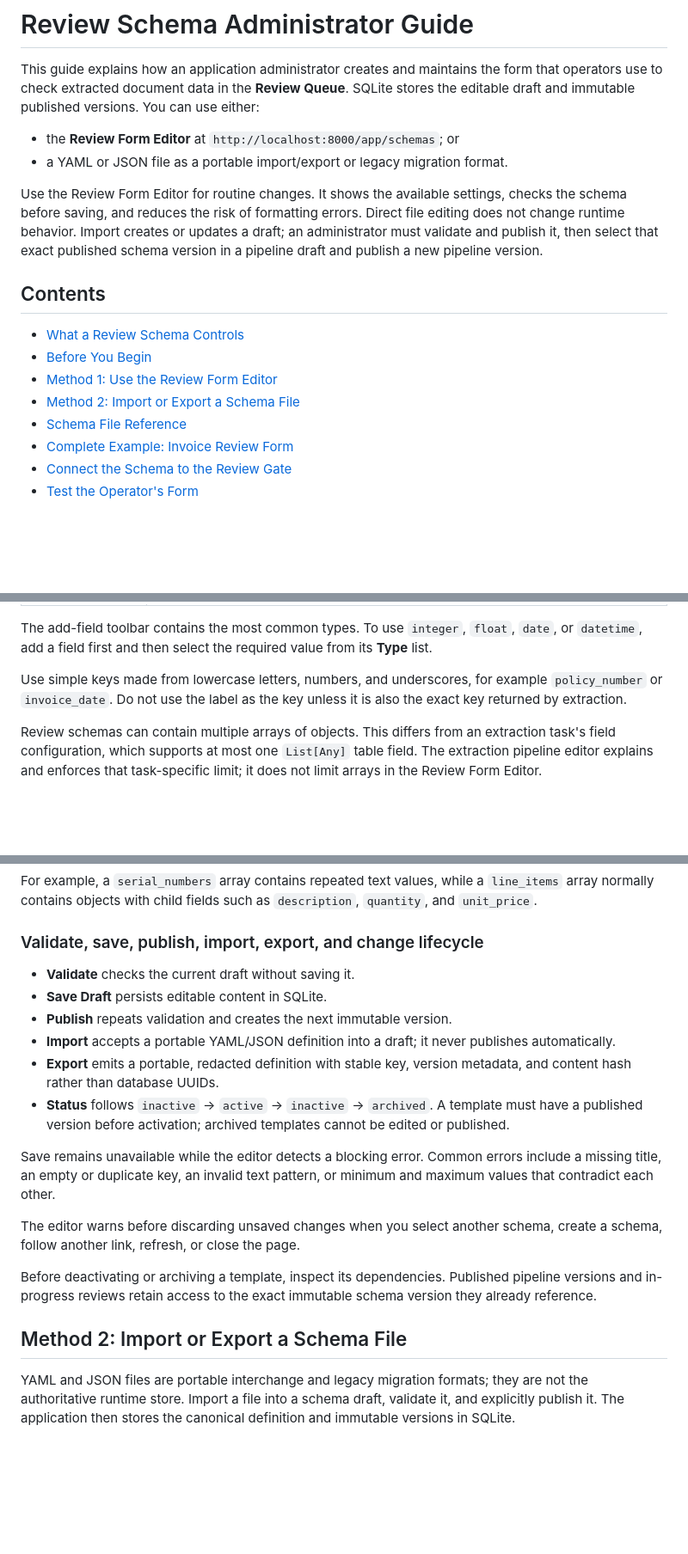
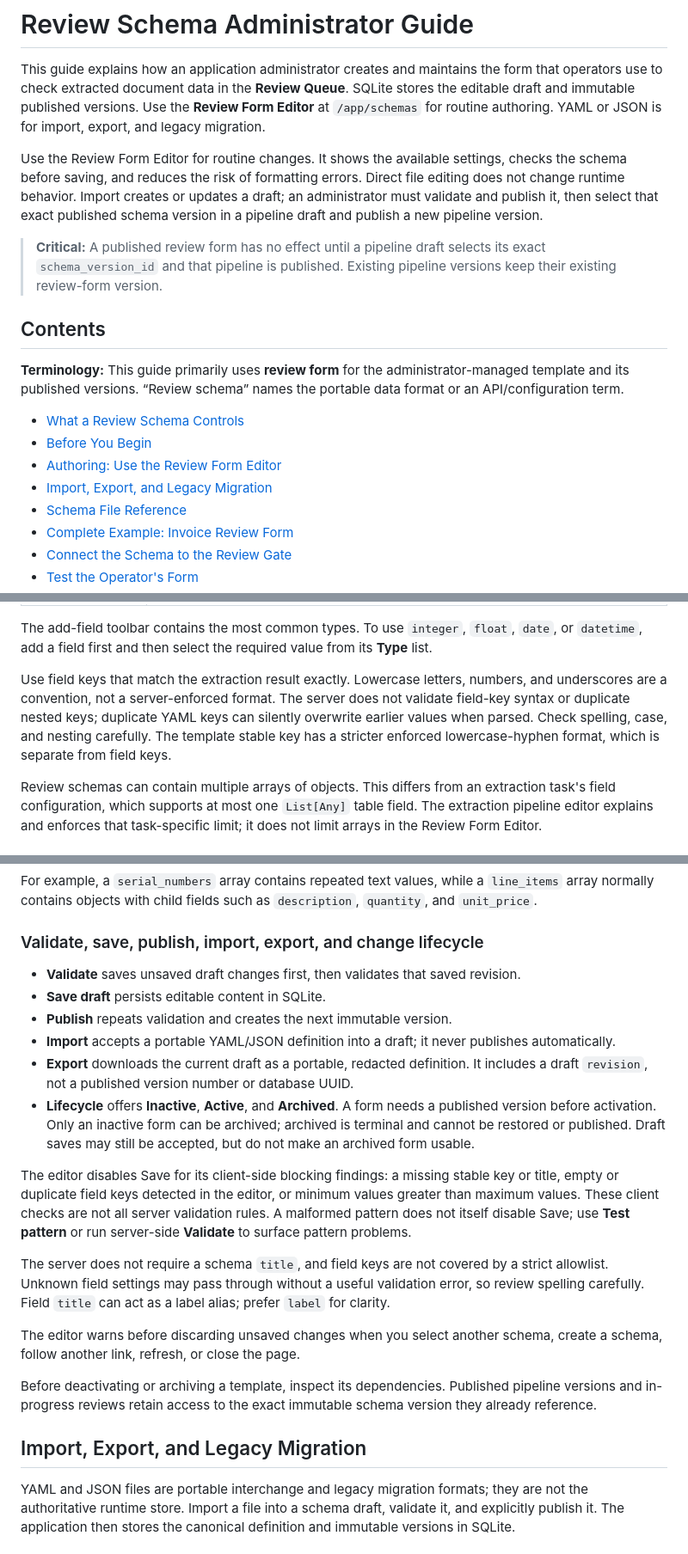
Before and after one commit to bpsong/pdfdoc_extraction, a Markdown page: docs/review_schema_admin_guide.md, 3 parts joined by grey strips. Shown at 86% size. Drawn GitHub-style; blank space fills up the shorter version.

```diff
--- a/docs/review_schema_admin_guide.md
+++ b/docs/review_schema_admin_guide.md
@@ -3,10 +3,8 @@
 This guide explains how an application administrator creates and maintains the
 form that operators use to check extracted document data in the **Review
 Queue**. SQLite stores the editable draft and immutable published versions.
-You can use either:
-
-- the **Review Form Editor** at `http://localhost:8000/app/schemas`; or
-- a YAML or JSON file as a portable import/export or legacy migration format.
+Use the **Review Form Editor** at `/app/schemas` for routine authoring. YAML or
+JSON is for import, export, and legacy migration.
 
 Use the Review Form Editor for routine changes. It shows the available settings,
 checks the schema before saving, and reduces the risk of formatting errors.
@@ -15,12 +13,20 @@ a draft; an administrator must validate and publish it, then select that exact
 published schema version in a pipeline draft and publish a new pipeline
 version.
 
+> **Critical:** A published review form has no effect until a pipeline draft
+> selects its exact `schema_version_id` and that pipeline is published. Existing
+> pipeline versions keep their existing review-form version.
+
 ## Contents
+
+**Terminology:** This guide primarily uses **review form** for the
+administrator-managed template and its published versions. “Review schema”
+names the portable data format or an API/configuration term.
 
 - [What a Review Schema Controls](#what-a-review-schema-controls)
 - [Before You Begin](#before-you-begin)
-- [Method 1: Use the Review Form Editor](#method-1-use-the-review-form-editor)
-- [Method 2: Import or Export a Schema File](#method-2-import-or-export-a-schema-file)
+- [Authoring: Use the Review Form Editor](#authoring-use-the-review-form-editor)
+- [Import, Export, and Legacy Migration](#import-export-and-legacy-migration)
 - [Schema File Reference](#schema-file-reference)
 - [Complete Example: Invoice Review Form](#complete-example-invoice-review-form)
 - [Connect the Schema to the Review Gate](#connect-the-schema-to-the-review-gate)
@@ -149,9 +165,12 @@ The add-field toolbar contains the most common types. To use `integer`,
 `float`, `date`, or `datetime`, add a field first and then select the required
 value from its **Type** list.
 
-Use simple keys made from lowercase letters, numbers, and underscores, for
-example `policy_number` or `invoice_date`. Do not use the label as the key
-unless it is also the exact key returned by extraction.
+Use field keys that match the extraction result exactly. Lowercase letters,
+numbers, and underscores are a convention, not a server-enforced format. The
+server does not validate field-key syntax or duplicate nested keys; duplicate
+YAML keys can silently overwrite earlier values when parsed. Check spelling,
+case, and nesting carefully. The template stable key has a stricter enforced
+lowercase-hyphen format, which is separate from field keys.
 
 Review schemas can contain multiple arrays of objects. This differs from an
 extraction task's field configuration, which supports at most one
@@ -212,21 +231,29 @@ For example, a `serial_numbers` array contains repeated text values, while a
 
 ### Validate, save, publish, import, export, and change lifecycle
 
-- **Validate** checks the current draft without saving it.
-- **Save Draft** persists editable content in SQLite.
+- **Validate** saves unsaved draft changes first, then validates that saved
+  revision.
+- **Save draft** persists editable content in SQLite.
 - **Publish** repeats validation and creates the next immutable version.
 - **Import** accepts a portable YAML/JSON definition into a draft; it never
   publishes automatically.
-- **Export** emits a portable, redacted definition with stable key, version
-  metadata, and content hash rather than database UUIDs.
-- **Status** follows `inactive` -> `active` -> `inactive` -> `archived`.
-  A template must have a published version before activation; archived
-  templates cannot be edited or published.
+- **Export** downloads the current draft as a portable, redacted definition.
+  It includes a draft `revision`, not a published version number or database UUID.
+- **Lifecycle** offers **Inactive**, **Active**, and **Archived**. A form needs
+  a published version before activation. Only an inactive form can be archived;
+  archived is terminal and cannot be restored or published. Draft saves may
+  still be accepted, but do not make an archived form usable.
 
-Save remains unavailable while the editor detects a blocking error. Common
-errors include a missing title, an empty or duplicate key, an invalid text
-pattern, or minimum and maximum values that
-contradict each other.
+The editor disables Save for its client-side blocking findings: a missing
+stable key or title, empty or duplicate field keys detected in the editor, or
+minimum values greater than maximum values. These client checks are not all
+server validation rules. A malformed pattern does not itself disable Save; use
+**Test pattern** or run server-side **Validate** to surface pattern problems.
+
+The server does not require a schema `title`, and field keys are not covered by
+a strict allowlist. Unknown field settings may pass through without a useful
+validation error, so review spelling carefully. Field `title` can act as a
+label alias; prefer `label` for clarity.
 
 The editor warns before discarding unsaved changes when you select another
 schema, create a schema, follow another link, refresh, or close the page.
@@ -235,7 +262,7 @@ Before deactivating or archiving a template, inspect its dependencies. Published
 pipeline versions and in-progress reviews retain access to the exact immutable
 schema version they already reference.
 
-## Method 2: Import or Export a Schema File
+## Import, Export, and Legacy Migration
 
 YAML and JSON files are portable interchange and legacy migration formats; they
 are not the authoritative runtime store. Import a file into a schema draft,
```
Also changed, not shown: other parts of docs/review_schema_admin_guide.md (+69 -31 lines), docs/user_guide.md (+48 -43 lines).
